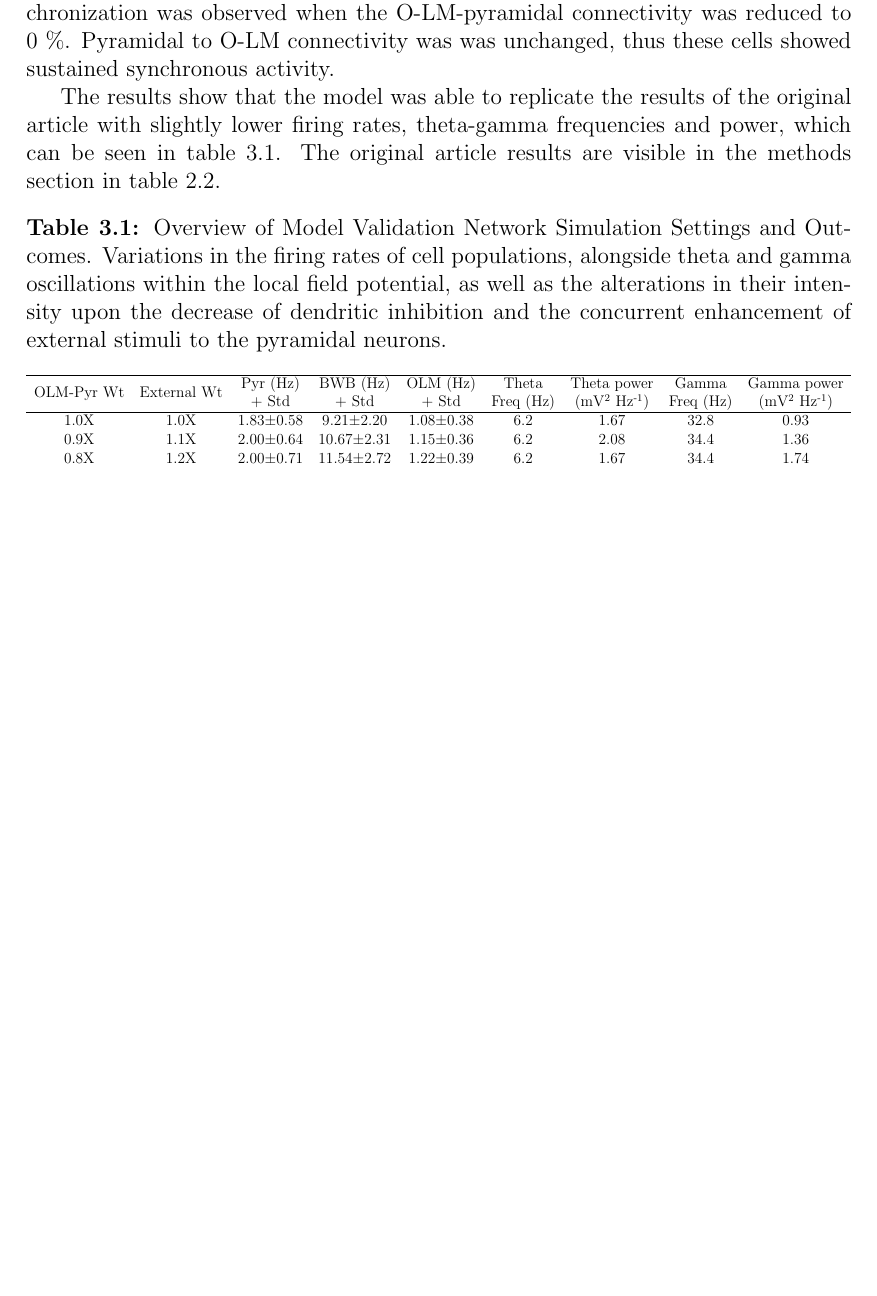
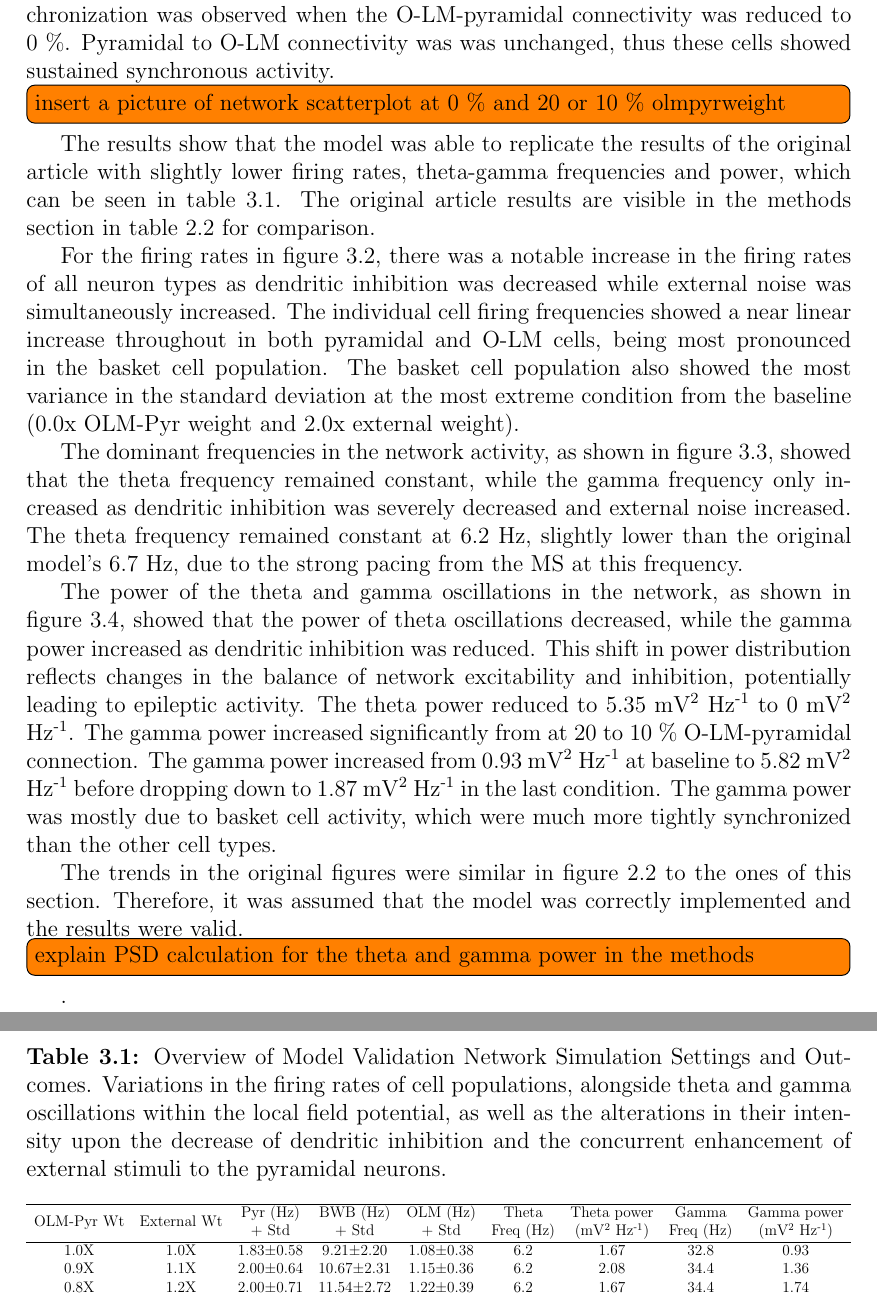
Before and after one commit to Marc-Mundo/Synaptica_Thesis, a LaTeX thesis (thesis_main.tex, which reads chapters/results.tex): part of page 26 of 62 before the commit and two parts of pages 26 and 30 of 62 after it, the two joined at a grey line, cut so that both start at the same text, the shorter picture padded with empty space. Compiled offline with pdfLaTeX.

Commit message:
added model validation text

```diff
--- a/chapters/results.tex
+++ b/chapters/results.tex
@@ -52,11 +52,38 @@ When O-LM-pyramidal connectivity was decreased to a range of 20--10 \%, desynchr
 Complete desynchronization was observed when the O-LM-pyramidal connectivity was reduced to 0 \%.
 Pyramidal to O-LM connectivity was was unchanged, thus these cells showed sustained synchronous activity.
 
+\todo[inline]{insert a picture of network scatterplot at 0 \% and 20 or 10 \% olmpyrweight}
+
 The results show that the model was able to
 replicate the results of the original article with slightly lower firing rates,
 theta-gamma frequencies and power, which can be seen in
 table~\ref{tab:validation_results}. The original article results are visible in
-the methods section in table~\ref{tab:original_validation_results}.
+the methods section in table~\ref{tab:original_validation_results} for comparison.
+
+For the firing rates in figure~\ref{fig:validation_firing_rates},
+there was a notable increase in the firing rates of all neuron types as dendritic inhibition was
+decreased while external noise was simultaneously increased.
+The individual cell firing frequencies showed a near linear increase throughout in both pyramidal and O-LM cells,
+being most pronounced in the basket cell population.
+The basket cell population also showed the most variance in the standard deviation at the most extreme
+condition from the baseline (0.0x OLM-Pyr weight and 2.0x external weight).
+
+The dominant frequencies in the network activity, as shown in figure~\ref{fig:validation_frequencies},
+showed that the theta frequency remained constant, while the gamma frequency only increased as dendritic inhibition was severely decreased and external noise increased.
+The theta frequency remained constant at 6.2 Hz, slightly lower than the original model's 6.7 Hz, due to the strong pacing from the MS at this frequency.
+
+The power of the theta and gamma oscillations in the network, as shown in figure~\ref{fig:validation_power},
+showed that the power of theta oscillations decreased, while the gamma power increased as dendritic inhibition was reduced.
+This shift in power distribution reflects changes in the balance of network excitability and inhibition, potentially leading to epileptic activity.
+The theta power reduced to 5.35 mV\textsuperscript{2} Hz\textsuperscript{-1} to 0 mV\textsuperscript{2} Hz\textsuperscript{-1}.
+The gamma power increased significantly from at 20 to 10 \% O-LM-pyramidal connection. The gamma power increased from 0.93 mV\textsuperscript{2} Hz\textsuperscript{-1}
+at baseline to 5.82 mV\textsuperscript{2} Hz\textsuperscript{-1} before dropping down to 1.87 mV\textsuperscript{2} Hz\textsuperscript{-1} in the last condition.
+The gamma power was mostly due to basket cell activity, which were much more tightly synchronized than the other cell types.
+
+The trends in the original figures were similar in figure~\ref{fig:validation_original_results} to the ones of this section.
+Therefore, it was assumed that the model was correctly implemented and the results were valid.
+
+\todo[inline]{explain PSD calculation for the theta and gamma power in the methods}.
 
 \begin{figure}[htbp]
     \centering
```
Also changed, not shown: 3 other files.
